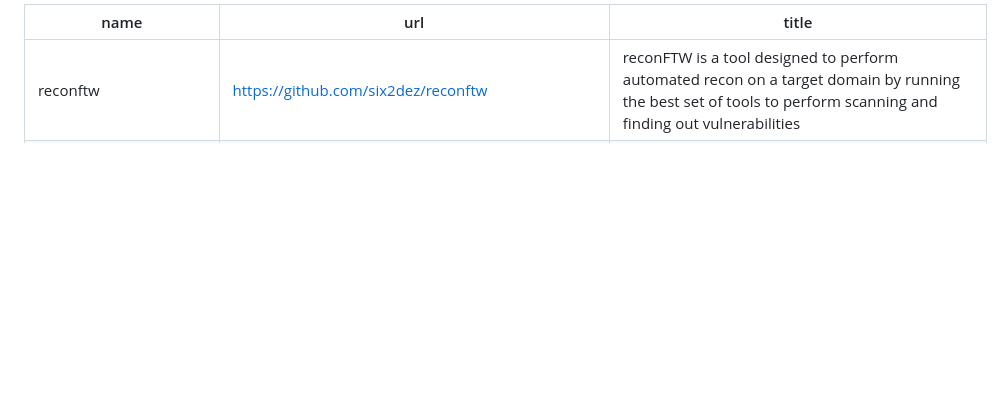
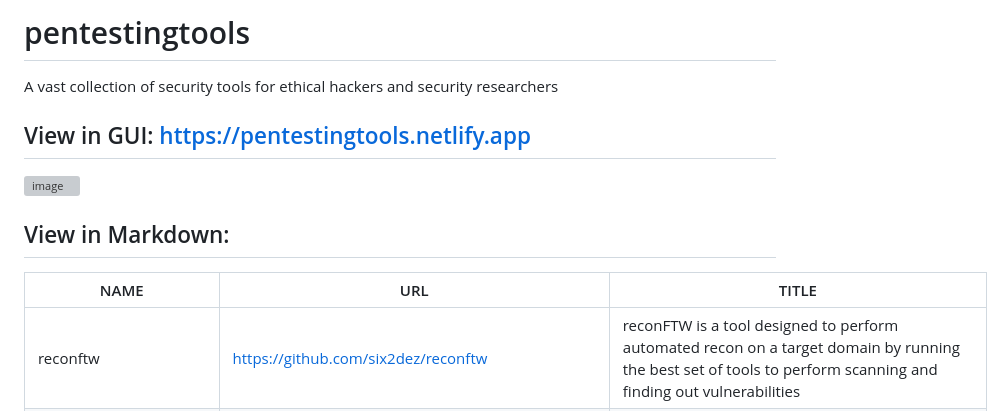
Before and after one commit to KrazePlanet/KrazePlanet-Web, a Markdown page: README.md, the part around the change. GitHub-like rendering; blank space fills up the shorter version; grey boxes are pictures that could not be loaded.

```diff
--- a/README.md
+++ b/README.md
@@ -1,4 +1,11 @@
-| name                            | url                                                           | title                                                                                                                                                                                                                                                                                                                 |
+# pentestingtools
+A vast collection of security tools for ethical hackers and security researchers
+
+## View in GUI: https://pentestingtools.netlify.app
+![image](https://github.com/user-attachments/assets/70e9a7b0-8972-42bc-a4eb-184f53fc0fe0)
+
+## View in Markdown:
+| NAME                            | URL                                                           | TITLE                                                                                                                                                                                                                                                                                                                 |
 |---------------------------------|---------------------------------------------------------------|-----------------------------------------------------------------------------------------------------------------------------------------------------------------------------------------------------------------------------------------------------------------------------------------------------------------------|
 | reconftw                        | https://github.com/six2dez/reconftw                           | reconFTW is a tool designed to perform automated recon on a target domain by running the best set of tools to perform scanning and finding out vulnerabilities                                                                                                                                                        |
 | rengine                         | https://github.com/yogeshojha/rengine                         | Automated reconnaissance framework for webapps, highly configurable streamlined recon process.                                                                                                                                                                                                                        |
```
